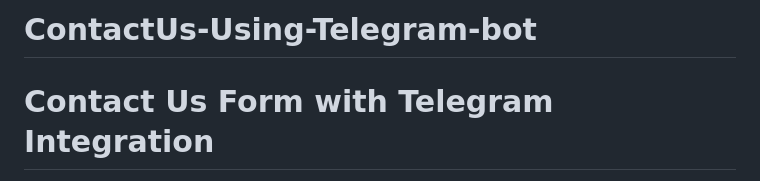
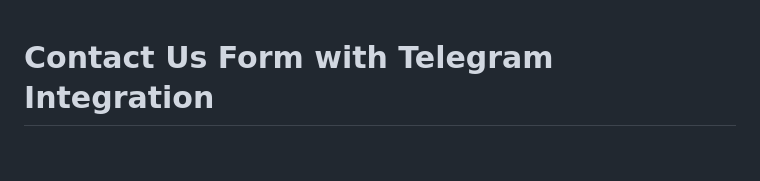
Before and after one commit to kaimuzx78/ContactUs-Using-Telegram-bot, a Markdown page: README.md, the part around the change. Rendered like a GitHub page; blank space fills up the shorter version.

```diff
--- a/README.md
+++ b/README.md
@@ -1,4 +1,3 @@
-# ContactUs-Using-Telegram-bot
 
 # Contact Us Form with Telegram Integration
 
```
